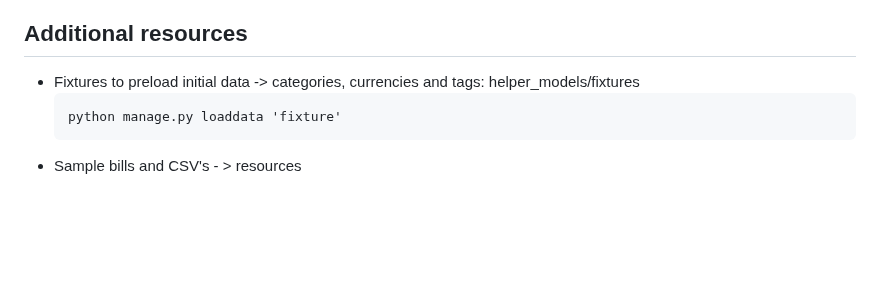
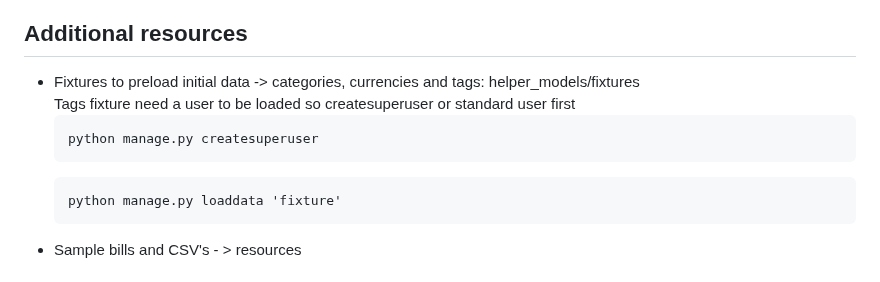
Before and after one commit to Samekmat/BudgetManager, a Markdown page: README.md, the part around the change. Drawn GitHub-style; blank space fills up the shorter version.

Commit message:
docs: update readme

````diff
--- a/README.md
+++ b/README.md
@@ -143,6 +143,11 @@ Categories and Tags contains base crud for easy management and filter with pagin
 ## Additional resources
 <ul>
 <li>Fixtures to preload initial data -> categories, currencies and tags: helper_models/fixtures</li>
+Tags fixture need a user to be loaded so createsuperuser or standard user first
+
+```commandline
+python manage.py createsuperuser
+```
 
 ```commandline
 python manage.py loaddata 'fixture'
````
